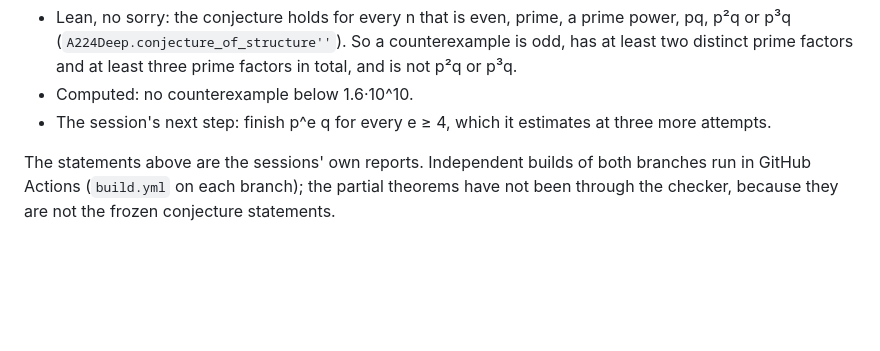
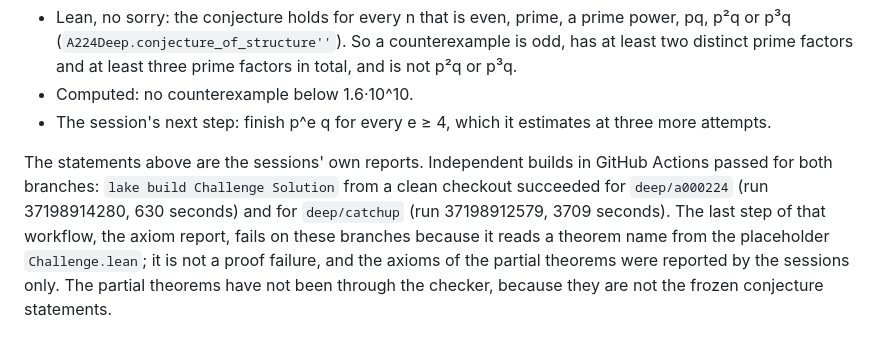
Before and after one commit to danielpuri1901/erdos-lean-formalization, a Markdown page: docs/sweep.md, the part around the change. Rendered like a GitHub page; blank space fills up the shorter version.

Commit message:
sweep: independent builds of both stage 2 branches passed

```diff
--- a/docs/sweep.md
+++ b/docs/sweep.md
@@ -103,4 +103,6 @@ Cost: the credit meter went from 135 to 67 USD, so stage 2 cost 68 USD.
 - The session's next step: finish p^e q for every e ≥ 4, which it estimates at three more attempts.
 
 The statements above are the sessions' own reports.
-Independent builds of both branches run in GitHub Actions (`build.yml` on each branch); the partial theorems have not been through the checker, because they are not the frozen conjecture statements.
+Independent builds in GitHub Actions passed for both branches: `lake build Challenge Solution` from a clean checkout succeeded for `deep/a000224` (run 37198914280, 630 seconds) and for `deep/catchup` (run 37198912579, 3709 seconds).
+The last step of that workflow, the axiom report, fails on these branches because it reads a theorem name from the placeholder `Challenge.lean`; it is not a proof failure, and the axioms of the partial theorems were reported by the sessions only.
+The partial theorems have not been through the checker, because they are not the frozen conjecture statements.
```
